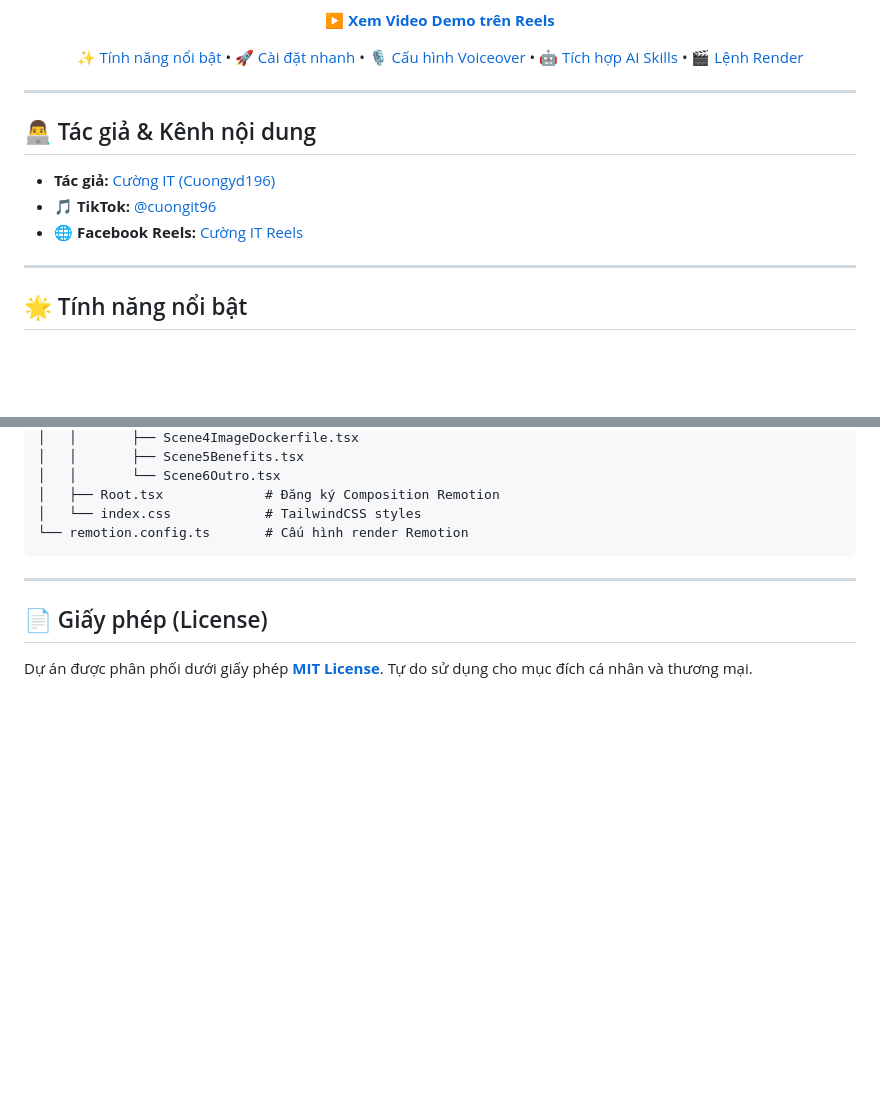
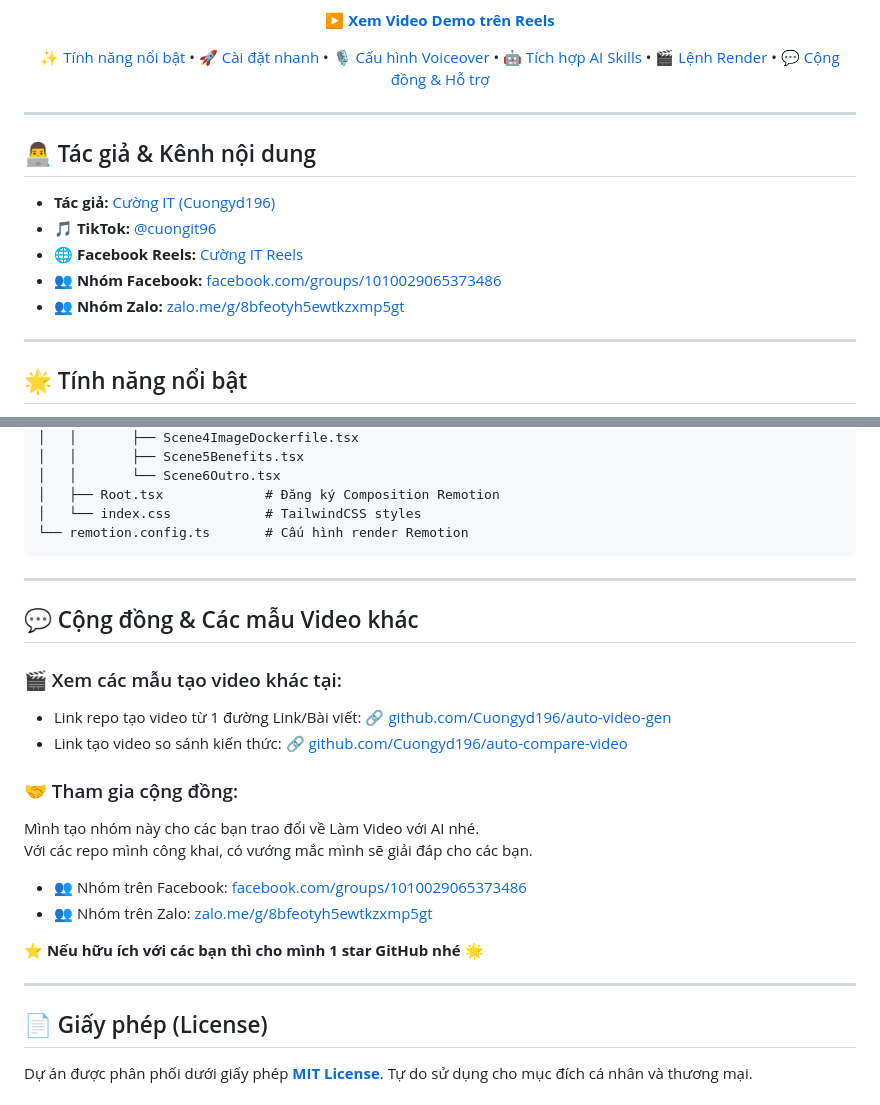
Before and after one commit to Cuongyd196/remotion-cuongit-template, a Markdown page: README.md, 2 parts joined by grey strips. Rendered like a GitHub page; blank space fills up the shorter version.

Commit message:
#update readme

```diff
--- a/README.md
+++ b/README.md
@@ -21,7 +21,7 @@
 
 <p><a href="https://facebook.com/reel/27974855735519825" target="_blank" rel="noopener noreferrer"><strong>▶️ Xem Video Demo trên Reels</strong></a></p>
 
-[✨ Tính năng nổi bật](#-tính-năng-nổi-bật) • [🚀 Cài đặt nhanh](#-cài-đặt-nhanh) • [🎙️ Cấu hình Voiceover](#️-cấu-hình-giọng-đọc-edge-tts) • [🤖 Tích hợp AI Skills](#-tích-hợp-ai-skills-antigravity--claude) • [🎬 Lệnh Render](#-xem-trước--render)
+[✨ Tính năng nổi bật](#-tính-năng-nổi-bật) • [🚀 Cài đặt nhanh](#-cài-đặt-nhanh) • [🎙️ Cấu hình Voiceover](#️-cấu-hình-giọng-đọc-edge-tts) • [🤖 Tích hợp AI Skills](#-tích-hợp-ai-skills-antigravity--claude) • [🎬 Lệnh Render](#-xem-trước--render) • [💬 Cộng đồng & Hỗ trợ](#-cộng-đồng--các-mẫu-video-khác)
 
 </div>
 
@@ -31,6 +31,8 @@
 - **Tác giả:** [Cường IT (Cuongyd196)](https://www.facebook.com/cuongit96/)
 - 🎵 **TikTok:** [@cuongit96](https://www.tiktok.com/@cuongit96)
 - 🌐 **Facebook Reels:** [Cường IT Reels](https://www.facebook.com/cuongit96/reels/)
+- 👥 **Nhóm Facebook:** [facebook.com/groups/1010029065373486](https://www.facebook.com/groups/1010029065373486/)
+- 👥 **Nhóm Zalo:** [zalo.me/g/8bfeotyh5ewtkzxmp5gt](https://zalo.me/g/8bfeotyh5ewtkzxmp5gt)
 
 
 ---
@@ -197,5 +199,22 @@ remotion-cuongit-template/
 
 ---
 
+## 💬 Cộng đồng & Các mẫu Video khác
+
+### 🎬 Xem các mẫu tạo video khác tại:
+- Link repo tạo video từ 1 đường Link/Bài viết: 🔗 [github.com/Cuongyd196/auto-video-gen](https://github.com/Cuongyd196/auto-video-gen)
+- Link tạo video so sánh kiến thức: 🔗 [github.com/Cuongyd196/auto-compare-video](https://github.com/Cuongyd196/auto-compare-video)
+
+### 🤝 Tham gia cộng đồng:
+Mình tạo nhóm này cho các bạn trao đổi về Làm Video với AI nhé.
+Với các repo mình công khai, có vướng mắc mình sẽ giải đáp cho các bạn.
+
+- 👥 Nhóm trên Facebook: [facebook.com/groups/1010029065373486](https://www.facebook.com/groups/1010029065373486/)
+- 👥 Nhóm trên Zalo: [zalo.me/g/8bfeotyh5ewtkzxmp5gt](https://zalo.me/g/8bfeotyh5ewtkzxmp5gt)
+
+⭐ **Nếu hữu ích với các bạn thì cho mình 1 star GitHub nhé 🌟**
+
+---
+
 ## 📄 Giấy phép (License)
 Dự án được phân phối dưới giấy phép **[MIT License](LICENSE)**. Tự do sử dụng cho mục đích cá nhân và thương mại.
```
Also changed, not shown: README_ENG.md (+20 -1 lines).
